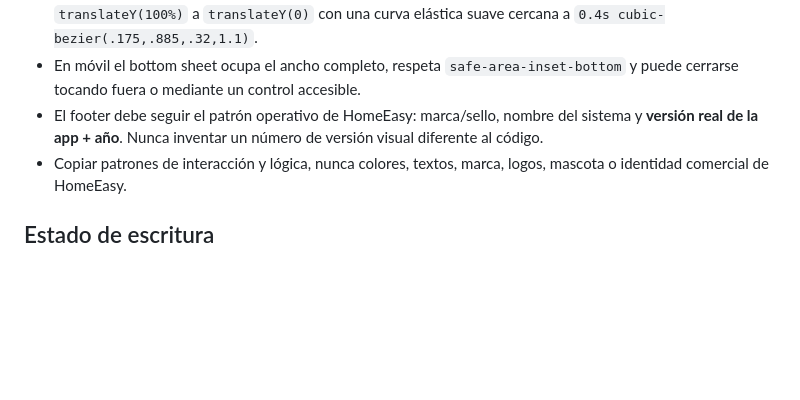
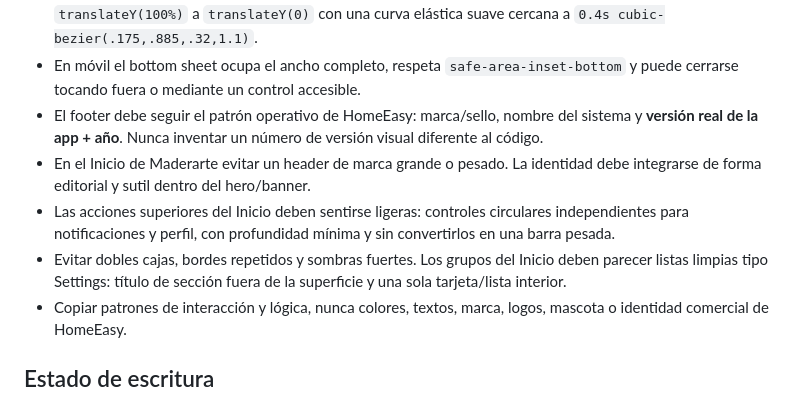
Before and after one commit to alejoherrera05-del/Maderarte-App, a Markdown page: AGENTS.md, the part around the change. Drawn GitHub-style; blank space fills up the shorter version.

Commit message:
codify premium dashboard interaction rules

```diff
--- a/AGENTS.md
+++ b/AGENTS.md
@@ -104,6 +104,9 @@ Reglas visuales derivadas de esa referencia:
 - Cuando una opción abre subcategorías o acciones secundarias, usar el patrón de HomeEasy: fondo oscurecido y desenfocado + ventana/bottom sheet que emerge desde la parte inferior. La entrada debe animarse desde `translateY(100%)` a `translateY(0)` con una curva elástica suave cercana a `0.4s cubic-bezier(.175,.885,.32,1.1)`.
 - En móvil el bottom sheet ocupa el ancho completo, respeta `safe-area-inset-bottom` y puede cerrarse tocando fuera o mediante un control accesible.
 - El footer debe seguir el patrón operativo de HomeEasy: marca/sello, nombre del sistema y **versión real de la app + año**. Nunca inventar un número de versión visual diferente al código.
+- En el Inicio de Maderarte evitar un header de marca grande o pesado. La identidad debe integrarse de forma editorial y sutil dentro del hero/banner.
+- Las acciones superiores del Inicio deben sentirse ligeras: controles circulares independientes para notificaciones y perfil, con profundidad mínima y sin convertirlos en una barra pesada.
+- Evitar dobles cajas, bordes repetidos y sombras fuertes. Los grupos del Inicio deben parecer listas limpias tipo Settings: título de sección fuera de la superficie y una sola tarjeta/lista interior.
 - Copiar patrones de interacción y lógica, nunca colores, textos, marca, logos, mascota o identidad comercial de HomeEasy.
 
 ## Estado de escritura
```
